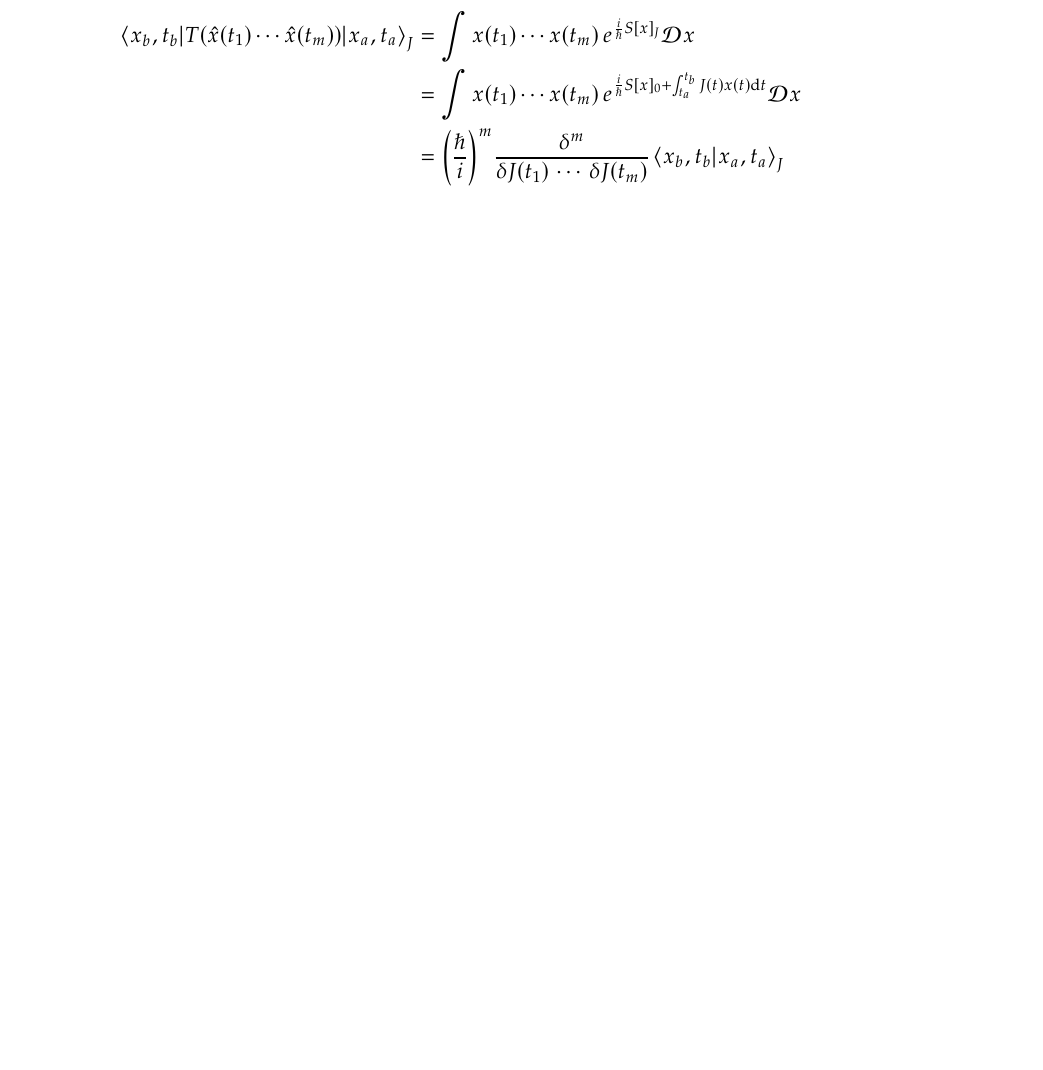
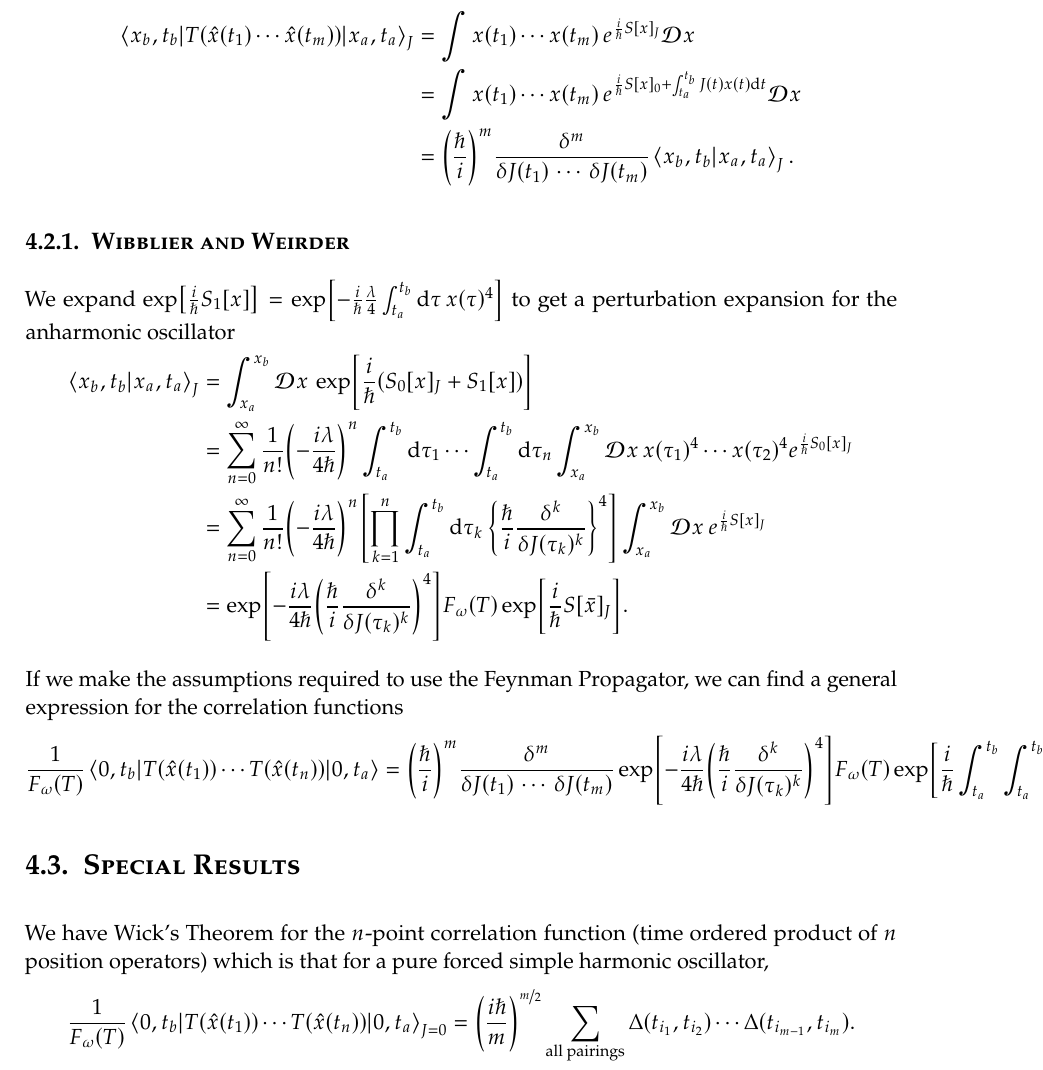
Before and after one commit to penguinoneshaw/PHYS11019-quantum-theory, a LaTeX document (Quantum_Revision.tex): part of page 25 of 30, cut so that both start at the same text, the shorter picture padded with empty space. Compiled offline with pdfLaTeX.

Commit message:
Feynman Perturbation

```diff
--- a/Quantum_Revision.tex
+++ b/Quantum_Revision.tex
@@ -567,10 +567,31 @@ This makes our transition (using functional derivatives)
 \begin{align*}
   \mel{x_b, t_b}{T(\hat{x}(t_1)\cdots\hat{x}(t_m))}{x_a, t_a}_J &= \int x(t_1)\cdots x(t_m)\,e^{\frac{i}{\hbar}S[x]_J} \DD{x}\\
   &= \int x(t_1)\cdots x(t_m)\,e^{\frac{i}{\hbar}S[x]_0 + \int_{t_a}^{t_b} J(t) x(t) \dd{t}} \DD{x}\\
-  &= \qty(\frac{\hbar}{i})^m \frac{\delta^m}{\delta J(t_1)\,\cdots\,\delta J(t_m)} \braket{x_b, t_b}{x_a, t_a}_J
+  &= \qty(\frac{\hbar}{i})^m \frac{\delta^m}{\delta J(t_1)\,\cdots\,\delta J(t_m)} \braket{x_b, t_b}{x_a, t_a}_J.
 \end{align*}
 
-\chapter{Lots of Little Things Moving Around Really Rather Quickly\ldots Maybe}
+\subsection{Wibblier and Weirder}
+We expand \(\exp[\frac{i}{\hbar} S_1[x]] = \exp[-\frac{i}{\hbar} \frac{ \lambda }{4}\int_{t_a}^{t_b} \dd{\tau} x(\tau)^4]\) to get a perturbation expansion for the anharmonic oscillator
+\begin{align*}
+  \braket{x_b, t_b}{x_a, t_a}_J &= \int_{x_a}^{x_b} \DD{x} \exp[\frac{i}{\hbar}(S_0[x]_J + S_1[x])]\\
+  &= \sum_{n=0}^{\infty} \frac{1}{n!} \qty(-\frac{i\lambda}{4\hbar})^n \int_{t_a}^{t_b} \dd{\tau_1} \cdots \int_{t_a}^{t_b} \dd{\tau_n}  \int_{x_a}^{x_b} \DD{x} x(\tau_1)^4 \cdots x(\tau_2)^4 e^{\frac{i}{\hbar} S_0[x]_J} \\
+  &= \sum_{n=0}^{\infty} \frac{1}{n!} \qty(-\frac{i\lambda}{4\hbar})^n \qty[\prod_{k=1}^n \int_{t_a}^{t_b} \dd{\tau_k} \qty{\frac{\hbar}{i}\fdv[k]{J(\tau_k)}}^4] \int_{x_a}^{x_b} \DD{x}  e^{\frac{i}{\hbar} S[x]_J}\\
+  &= \exp[-\frac{i\lambda}{4\hbar} \qty(\frac{\hbar}{i}\fdv[k]{J(\tau_k)})^4] F_\omega(T) \exp[\frac{i}{\hbar} S[\bar{x}]_J].
+\end{align*}
+
+If we make the assumptions required to use the Feynman Propagator, we can find a general expression for the correlation functions
+\begin{align*}
+  \frac{1}{F_\omega(T)} \mel{0, t_b}{T(\hat{x}(t_1)) \cdots T(\hat{x}(t_n))}{0, t_a} &= \qty(\frac{\hbar}{i})^m \frac{\delta^m}{\delta J(t_1)\,\cdots\,\delta J(t_m)} \exp[-\frac{i\lambda}{4\hbar} \qty(\frac{\hbar}{i}\fdv[k]{J(\tau_k)})^4] F_\omega(T) \exp[\frac{i}{\hbar} \int_{t_a}^{t_b}\int_{t_a}^{t_b}J(t)\Delta(t, t^\prime)J(t^\prime)\dd{t^\prime}\dd{t}].
+\end{align*}
+
+\section{Special Results}
+We have Wick's Theorem for the \( n\)-point correlation function (time ordered product of \(n\) position operators) which is that for a pure forced simple harmonic oscillator,
+\begin{align*}
+  \frac{1}{F_\omega (T)} \mel{0, t_b}{T(\hat{x}(t_1)) \cdots T(\hat{x}(t_n))}{0, t_a}_{J=0} &= \qty(\frac{i\hbar}{m})^{\nicefrac{m}{2}} \sum_{\text{all pairings}}\Delta(t_{i_1}, t_{i_2})\cdots \Delta(t_{i_{m-1}}, t_{i_m}).
+\end{align*}
+
+
+\chapter{Lots of Little Things Moving Around Really Rather Quickly\ldots{} Maybe}
 
 \include{includes/appendices}
 \printbibliography
```
